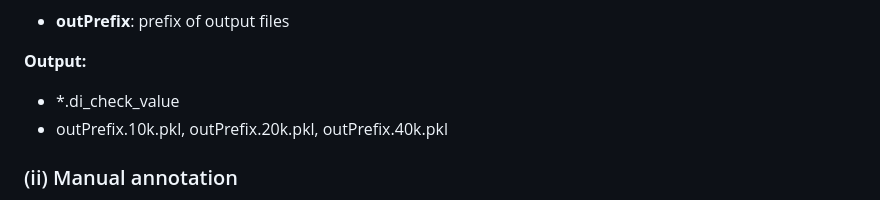
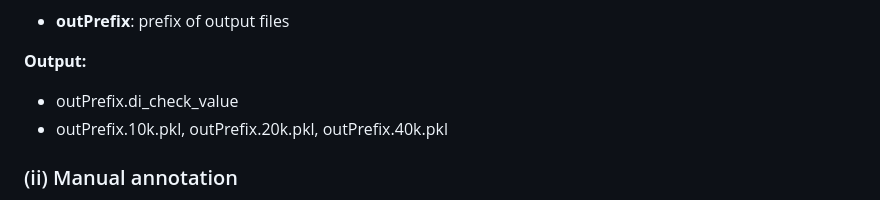
Before and after one commit to shenscore/ATAD, a Markdown page: README.md, the part around the change. GitHub-like rendering.

```diff
--- a/README.md
+++ b/README.md
@@ -29,7 +29,7 @@ then the pickle file of potential TADs will be generated (outPrefix.10k.pkl, out
 + **outPrefix**: prefix of output files
 
 **Output:**
-+ *.di_check_value
++ outPrefix.di_check_value
 + outPrefix.10k.pkl, outPrefix.20k.pkl, outPrefix.40k.pkl
 
 
```
